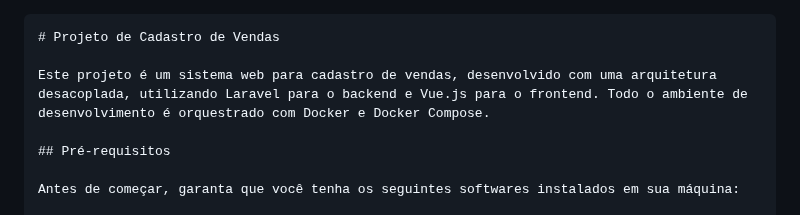
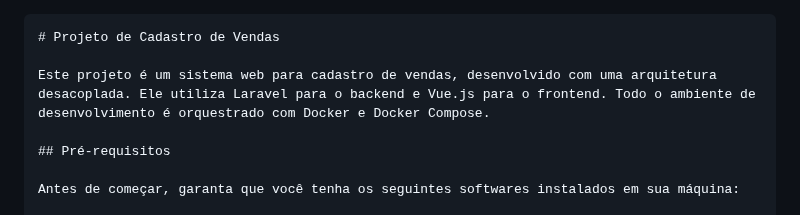
Before and after one commit to EduardoGarbin/cadastro-vendas, a Markdown page: README.md, the part around the change. GitHub-like rendering.

Commit message:
docs(readme): ajuste formatação do texto

`````diff
--- a/README.md
+++ b/README.md
@@ -1,7 +1,7 @@
 ````
 # Projeto de Cadastro de Vendas
 
-Este projeto é um sistema web para cadastro de vendas, desenvolvido com uma arquitetura desacoplada, utilizando Laravel para o backend e Vue.js para o frontend. Todo o ambiente de desenvolvimento é orquestrado com Docker e Docker Compose.
+Este projeto é um sistema web para cadastro de vendas, desenvolvido com uma arquitetura desacoplada. Ele utiliza Laravel para o backend e Vue.js para o frontend. Todo o ambiente de desenvolvimento é orquestrado com Docker e Docker Compose.
 
 ## Pré-requisitos
 
`````
